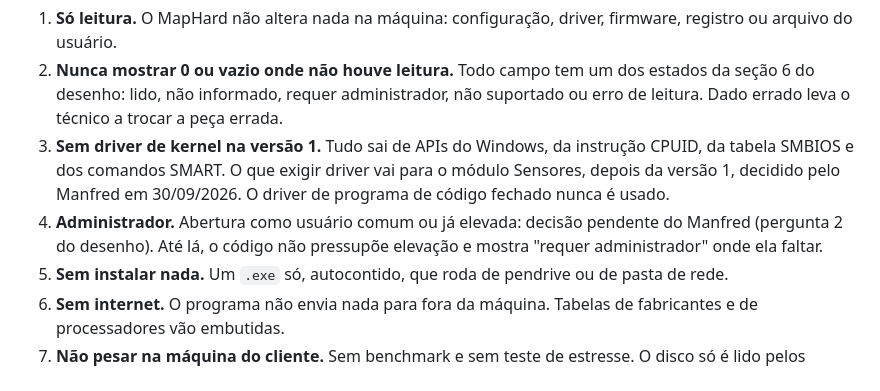
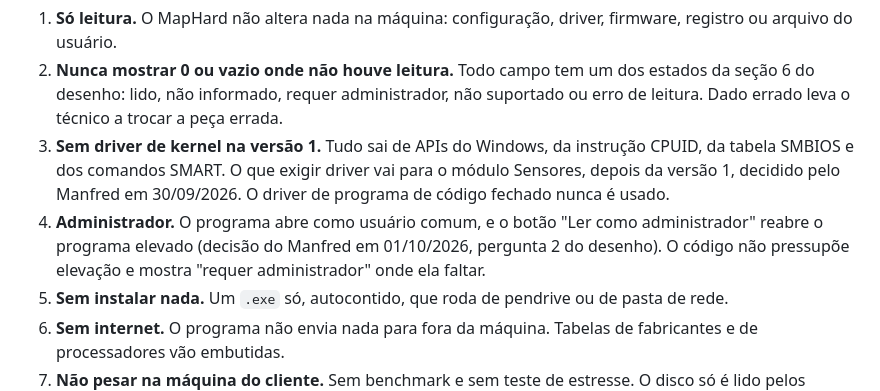
Before and after one commit to manfredjr/maphard, a Markdown page: AGENTS.md, the part around the change. Drawn GitHub-style.

Commit message:
Registra a decisao de abrir como usuario comum
Resposta do Manfred a pergunta 2 do desenho, em 01/10/2026: o MapHard
abre como usuario comum, e o botao "Ler como administrador" reabre o
programa elevado. Atualizados o desenho (secao 3 e pergunta 2), a regra
4 do AGENTS.md e a tarefa 7 do plano da fatia 3.

Autores: Manfred Heil Junior

```diff
--- a/AGENTS.md
+++ b/AGENTS.md
@@ -95,7 +95,7 @@ Valem para toda fatia. Mudar qualquer uma é decisão do Manfred.
 1. **Só leitura.** O MapHard não altera nada na máquina: configuração, driver, firmware, registro ou arquivo do usuário.
 2. **Nunca mostrar 0 ou vazio onde não houve leitura.** Todo campo tem um dos estados da seção 6 do desenho: lido, não informado, requer administrador, não suportado ou erro de leitura. Dado errado leva o técnico a trocar a peça errada.
 3. **Sem driver de kernel na versão 1.** Tudo sai de APIs do Windows, da instrução CPUID, da tabela SMBIOS e dos comandos SMART. O que exigir driver vai para o módulo Sensores, depois da versão 1, decidido pelo Manfred em 30/09/2026. O driver de programa de código fechado nunca é usado.
-4. **Administrador.** Abertura como usuário comum ou já elevada: decisão pendente do Manfred (pergunta 2 do desenho). Até lá, o código não pressupõe elevação e mostra "requer administrador" onde ela faltar.
+4. **Administrador.** O programa abre como usuário comum, e o botão "Ler como administrador" reabre o programa elevado (decisão do Manfred em 01/10/2026, pergunta 2 do desenho). O código não pressupõe elevação e mostra "requer administrador" onde ela faltar.
 5. **Sem instalar nada.** Um `.exe` só, autocontido, que roda de pendrive ou de pasta de rede.
 6. **Sem internet.** O programa não envia nada para fora da máquina. Tabelas de fabricantes e de processadores vão embutidas.
 7. **Não pesar na máquina do cliente.** Sem benchmark e sem teste de estresse. O disco só é lido pelos comandos SMART.
```
Also changed, not shown: 2 other files.
